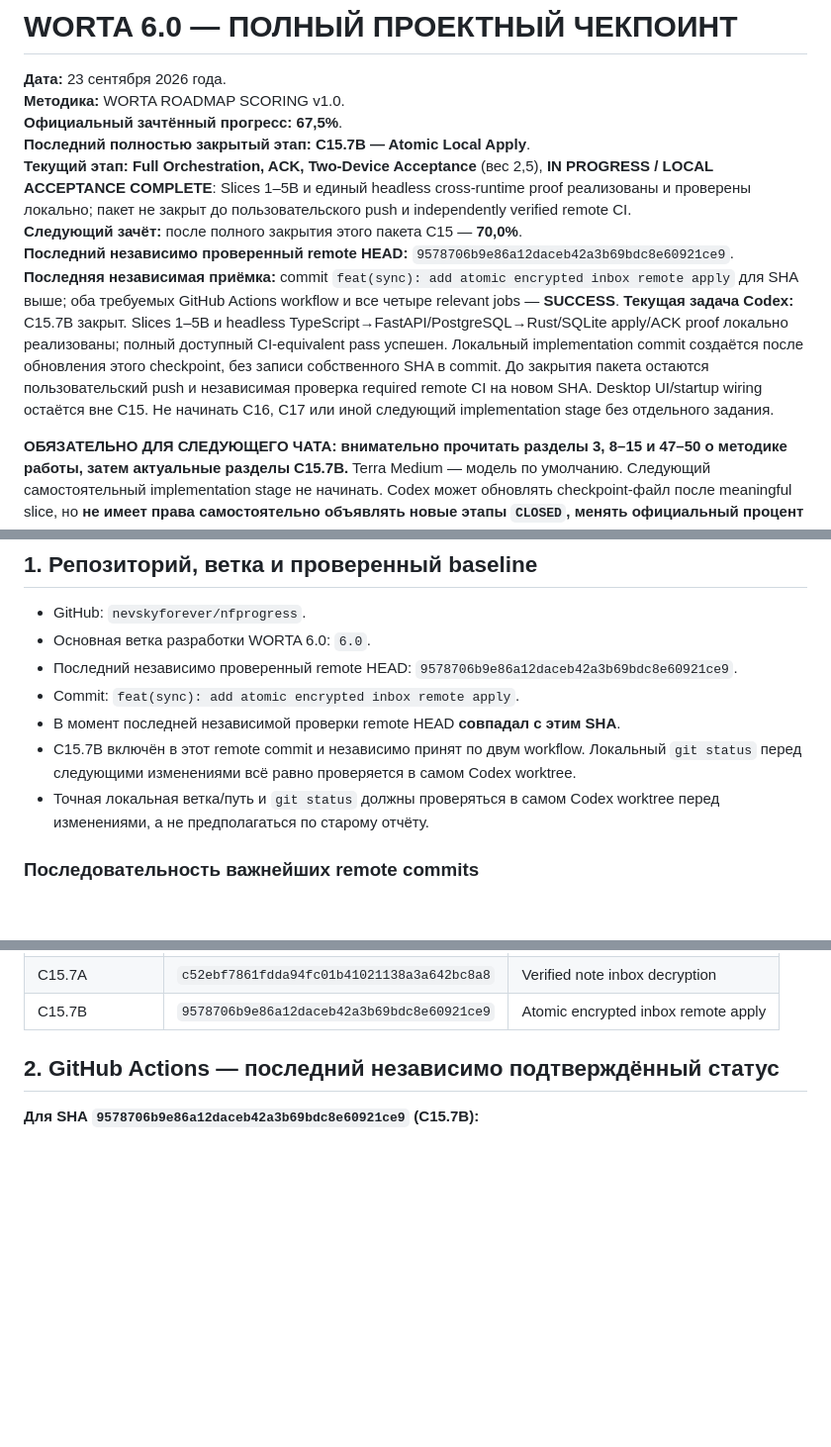
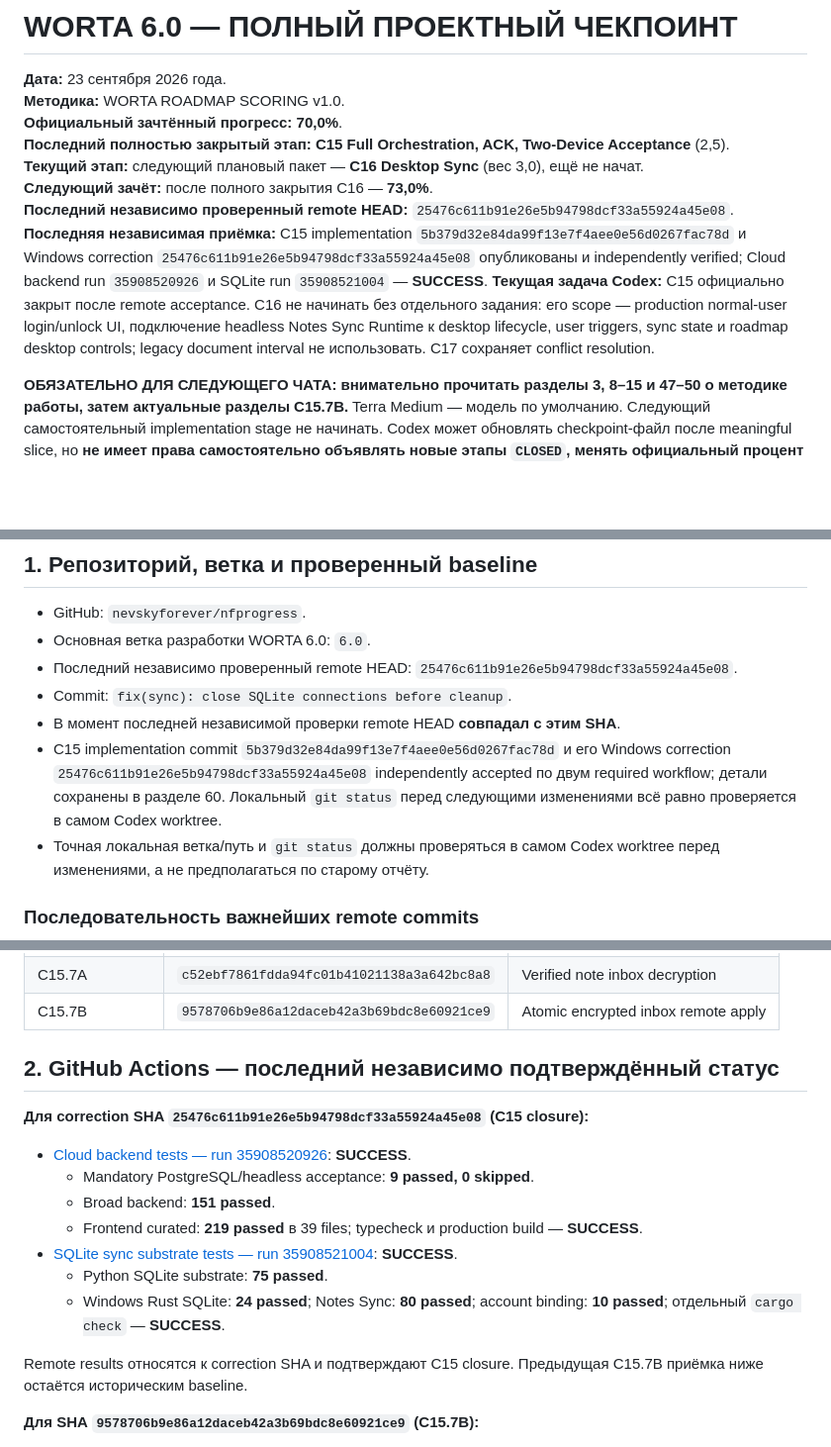
Before and after one commit to nevskyforever/nfprogress, a Markdown page: docs/WORTA_CHECKPOINT.md, 3 parts joined by grey strips. Shown at 99% size. Drawn GitHub-style; blank space fills up the shorter version.

Commit message:
docs(roadmap): close C15 after remote acceptance
Record the implementation and Windows correction acceptance runs, raise official WORTA progress to 70%, and define the C16 boundary.

```diff
--- a/docs/WORTA_CHECKPOINT.md
+++ b/docs/WORTA_CHECKPOINT.md
@@ -2,13 +2,13 @@
 
 **Дата:** 23 сентября 2026 года.\
 **Методика:** WORTA ROADMAP SCORING v1.0.\
-**Официальный зачтённый прогресс:** **67,5%**.\
-**Последний полностью закрытый этап:** **C15.7B — Atomic Local Apply**.\
-**Текущий этап:** **Full Orchestration, ACK, Two-Device Acceptance** (вес 2,5), **IN PROGRESS / LOCAL ACCEPTANCE COMPLETE**: Slices 1–5B и единый headless cross-runtime proof реализованы и проверены локально; пакет не закрыт до пользовательского push и independently verified remote CI.\
-**Следующий зачёт:** после полного закрытия этого пакета C15 — **70,0%**.\
-**Последний независимо проверенный remote HEAD:** `9578706b9e86a12daceb42a3b69bdc8e60921ce9`.\
-**Последняя независимая приёмка:** commit `feat(sync): add atomic encrypted inbox remote apply` для SHA выше; оба требуемых GitHub Actions workflow и все четыре relevant jobs — **SUCCESS**.
-**Текущая задача Codex:** C15.7B закрыт. Slices 1–5B и headless TypeScript→FastAPI/PostgreSQL→Rust/SQLite apply/ACK proof локально реализованы; полный доступный CI-equivalent pass успешен. Локальный implementation commit создаётся после обновления этого checkpoint, без записи собственного SHA в commit. До закрытия пакета остаются пользовательский push и независимая проверка required remote CI на новом SHA. Desktop UI/startup wiring остаётся вне C15. Не начинать C16, C17 или иной следующий implementation stage без отдельного задания.
+**Официальный зачтённый прогресс:** **70,0%**.\
+**Последний полностью закрытый этап:** **C15 Full Orchestration, ACK, Two-Device Acceptance** (2,5).\
+**Текущий этап:** следующий плановый пакет — **C16 Desktop Sync** (вес 3,0), ещё не начат.\
+**Следующий зачёт:** после полного закрытия C16 — **73,0%**.\
+**Последний независимо проверенный remote HEAD:** `25476c611b91e26e5b94798dcf33a55924a45e08`.\
+**Последняя независимая приёмка:** C15 implementation `5b379d32e84da99f13e7f4aee0e56d0267fac78d` и Windows correction `25476c611b91e26e5b94798dcf33a55924a45e08` опубликованы и independently verified; Cloud backend run `35908520926` и SQLite run `35908521004` — **SUCCESS**.
+**Текущая задача Codex:** C15 официально закрыт после remote acceptance. C16 не начинать без отдельного задания: его scope — production normal-user login/unlock UI, подключение headless Notes Sync Runtime к desktop lifecycle, user triggers, sync state и roadmap desktop controls; legacy document interval не использовать. C17 сохраняет conflict resolution.
 
 **ОБЯЗАТЕЛЬНО ДЛЯ СЛЕДУЮЩЕГО ЧАТА: внимательно прочитать разделы 3, 8–15 и 47–50 о методике работы, затем актуальные разделы C15.7B.** Terra Medium — модель по умолчанию. Следующий самостоятельный implementation stage не начинать. Codex может обновлять checkpoint-файл после meaningful slice, но **не имеет права самостоятельно объявлять новые этапы `CLOSED`, менять официальный процент или scoring methodology**.
 
@@ -20,10 +20,10 @@
 
 - GitHub: `nevskyforever/nfprogress`.
 - Основная ветка разработки WORTA 6.0: `6.0`.
-- Последний независимо проверенный remote HEAD: `9578706b9e86a12daceb42a3b69bdc8e60921ce9`.
-- Commit: `feat(sync): add atomic encrypted inbox remote apply`.
+- Последний независимо проверенный remote HEAD: `25476c611b91e26e5b94798dcf33a55924a45e08`.
+- Commit: `fix(sync): close SQLite connections before cleanup`.
 - В момент последней независимой проверки remote HEAD **совпадал с этим SHA**.
-- C15.7B включён в этот remote commit и независимо принят по двум workflow. Локальный `git status` перед следующими изменениями всё равно проверяется в самом Codex worktree.
+- C15 implementation commit `5b379d32e84da99f13e7f4aee0e56d0267fac78d` и его Windows correction `25476c611b91e26e5b94798dcf33a55924a45e08` independently accepted по двум required workflow; детали сохранены в разделе 60. Локальный `git status` перед следующими изменениями всё равно проверяется в самом Codex worktree.
 - Точная локальная ветка/путь и `git status` должны проверяться в самом Codex worktree перед изменениями, а не предполагаться по старому отчёту.
 
 ### Последовательность важнейших remote commits
@@ -45,6 +45,18 @@
 | C15.7B           | `9578706b9e86a12daceb42a3b69bdc8e60921ce9` | Atomic encrypted inbox remote apply |
 
 ## 2. GitHub Actions — последний независимо подтверждённый статус
+
+**Для correction SHA `25476c611b91e26e5b94798dcf33a55924a45e08` (C15 closure):**
+
+- [Cloud backend tests — run 35908520926](https://github.com/nevskyforever/nfprogress/actions/runs/35908520926): **SUCCESS**.
+  - Mandatory PostgreSQL/headless acceptance: **9 passed, 0 skipped**.
+  - Broad backend: **151 passed**.
+  - Frontend curated: **219 passed** в 39 files; typecheck и production build — **SUCCESS**.
+- [SQLite sync substrate tests — run 35908521004](https://github.com/nevskyforever/nfprogress/actions/runs/35908521004): **SUCCESS**.
+  - Python SQLite substrate: **75 passed**.
+  - Windows Rust SQLite: **24 passed**; Notes Sync: **80 passed**; account binding: **10 passed**; отдельный `cargo check` — **SUCCESS**.
+
+Remote results относятся к correction SHA и подтверждают C15 closure. Предыдущая C15.7B приёмка ниже остаётся историческим baseline.
 
 **Для SHA `9578706b9e86a12daceb42a3b69bdc8e60921ce9` (C15.7B):**
 
```
Also changed, not shown: other parts of docs/WORTA_CHECKPOINT.md (+18 -3 lines).
